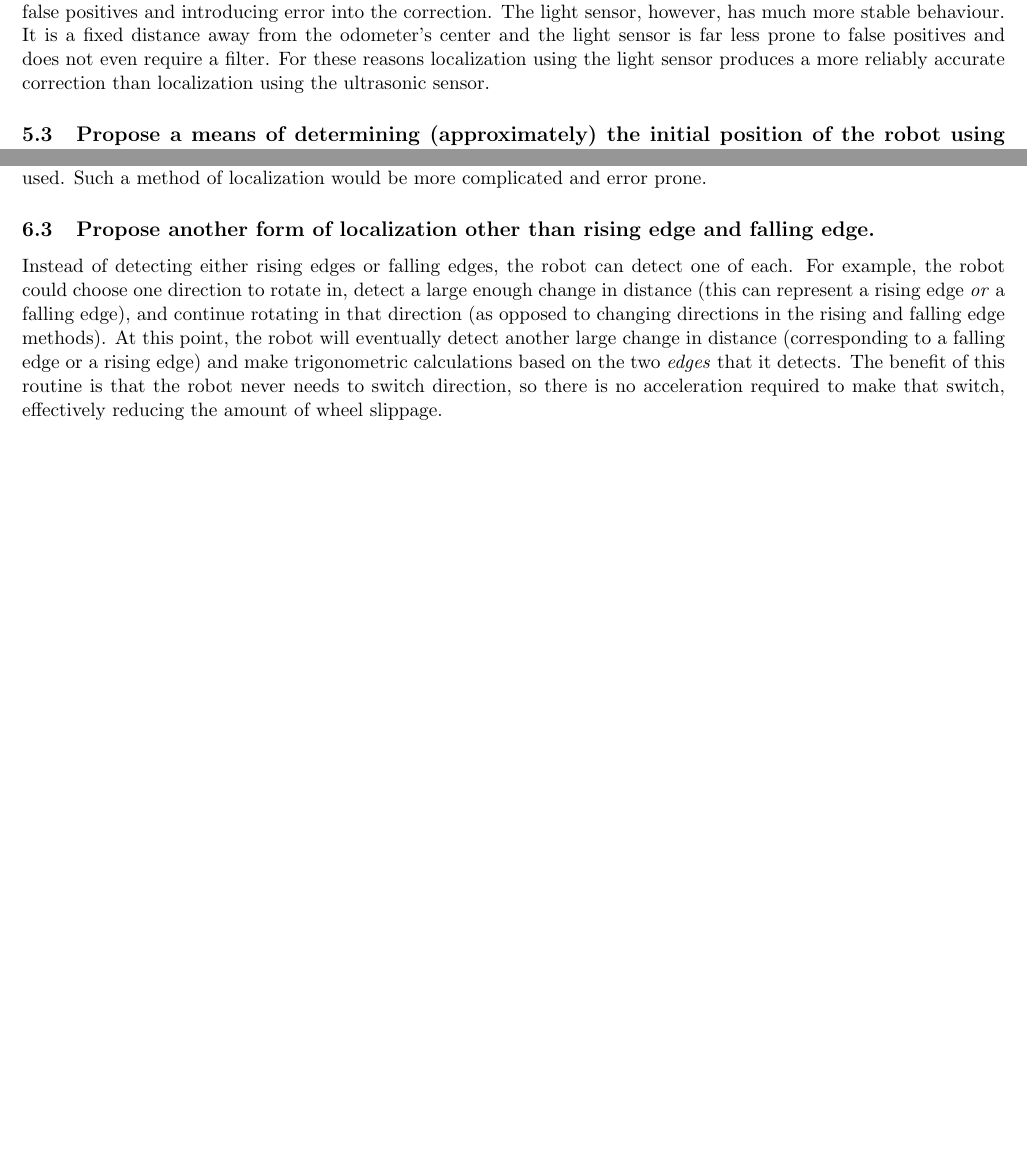
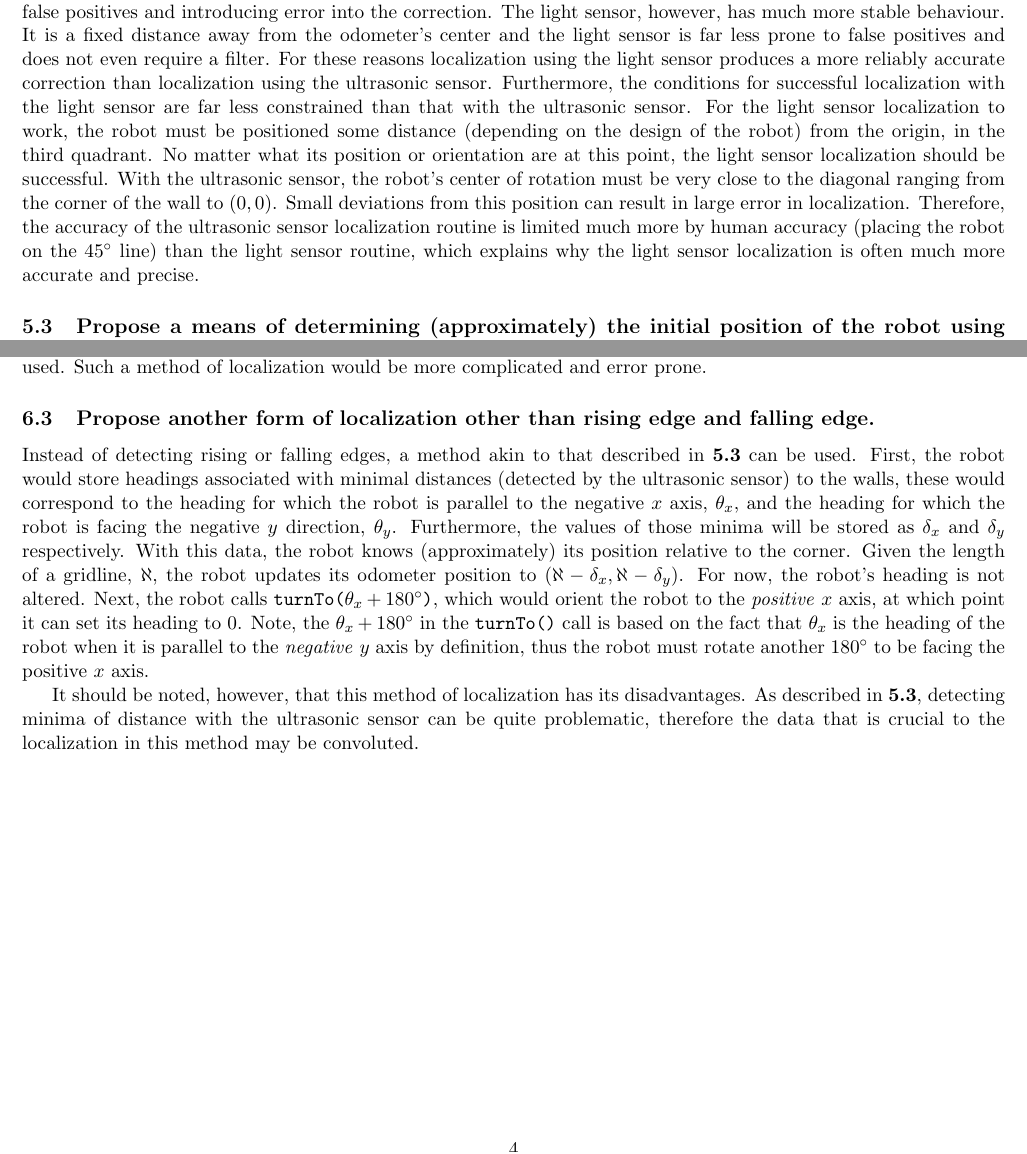
Before and after one commit to JRegimbal/ECSE-211, a LaTeX document (Lab Data/Lab4/LabReport4.tex): two parts of pages 3 and 4 of 4, joined at a grey line, cut so that both start at the same text, the shorter picture padded with empty space. Compiled offline with pdfLaTeX.

Commit message:
Edited 5.2 and 6.3

```diff
--- a/Lab Data/Lab4/LabReport4.tex
+++ b/Lab Data/Lab4/LabReport4.tex
@@ -147,7 +147,16 @@ false positives and introducing error into the correction. The light sensor, how
 stable behaviour. It is a fixed distance away from the odometer's center and the light sensor is far
 less prone to false positives and does not even require a filter. For these reasons localization
 using the light sensor produces a more reliably accurate correction than localization using the
-ultrasonic sensor.
+ultrasonic sensor. Furthermore, the conditions for successful localization with the light sensor are
+far less constrained than that with the ultrasonic sensor. For the light sensor localization to
+work, the robot must be positioned some distance (depending on the design of the robot) from the
+origin, in the third quadrant. No matter what its position or orientation are at this point, the
+light sensor localization should be successful. With the ultrasonic sensor, the robot's center of
+rotation must be very close to the diagonal ranging from the corner of the wall to $(0,0)$. Small
+deviations from this position can result in large error in localization. Therefore, the accuracy of
+the ultrasonic sensor localization routine is limited much more by human accuracy (placing the robot
+on the $45 \degree$ line) than the light sensor routine, which explains why the light sensor
+localization is often much more accurate and precise.
 \subsection{Propose a means of determining (approximately) the initial position of the robot using
 the ultrasonic sensor. Why is detecting minima with the ultrasonic sensor problematic?}
 \par The approximate initial position of the robot could be calculated using the minimal distance
@@ -174,12 +198,29 @@ an ultrasonic sensor.}
 
 \subsection{Propose another form of localization other than rising edge and falling edge.}
-\par Instead of detecting either rising edges or falling edges, the robot can detect one of each. For
-example, the robot could choose one direction to rotate in, detect a large enough change in distance
-(this can represent a rising edge \textit{or} a falling edge), and continue rotating in that
-direction (as opposed to changing directions in the rising and falling edge methods). At this point,
-the robot will eventually detect another large change in distance (corresponding to a falling edge
-or a rising edge) and make trigonometric calculations based on the two \textit{edges} that it
-detects. The benefit of this routine is that the robot never needs to switch direction, so there is
-no acceleration required to make that switch, effectively reducing the amount of wheel slippage.
+\par Instead of detecting rising or falling edges, a method akin to that described in \textbf{5.3}
+can be used. First, the robot would store headings associated with minimal distances (detected by
+the ultrasonic sensor) to the walls, these would correspond to the heading for which the robot is
+parallel to the negative $x$ axis, $\theta_x$, and the heading for which the robot is facing the
+negative $y$ direction, $\theta_y$. Furthermore, the values of those minima will be stored as
+$\delta_x$ and $\delta_y$ respectively. With this data, the robot knows (approximately) its position
+relative to the corner. Given the length of a gridline, $\aleph$, the robot updates its odometer
+position to $(\aleph - \delta_x,\aleph - \delta_y)$. For now, the robot's heading is not
+altered. Next, the robot calls \texttt{turnTo($\theta_x
++ 180 \degree$)}, which would orient the robot to the \textit{positive} $x$ axis, at which point it
+can set its heading to 0. Note, the $\theta_x + 180\degree$ in the \texttt{turnTo()} call is based
+on the fact that $\theta_x$ is the heading of the robot when it is parallel to the \textit{negative}
+$y$ axis by definition, thus the robot must rotate another $180\degree$ to be facing the positive
+$x$ axis.
+\par It should be noted, however, that this method of localization has its disadvantages. As
+described in \textbf{5.3}, detecting minima of distance with the ultrasonic sensor can be quite
+problematic, therefore the data that is crucial to the localization in this method may be convoluted.
+%\par Instead of detecting either rising edges or falling edges, the robot can detect one of each. For
+%example, the robot could choose one direction to rotate in, detect a large enough change in distance
+%(this can represent a rising edge \textit{or} a falling edge), and continue rotating in that
+%direction (as opposed to changing directions in the rising and falling edge methods). At this point,
+%the robot will eventually detect another large change in distance (corresponding to a falling edge
+%or a rising edge) and make trigonometric calculations based on the two \textit{edges} that it
+%detects. The benefit of this routine is that the robot never needs to switch direction, so there is
+%no acceleration required to make that switch, effectively reducing the amount of wheel slippage.
 
 \end{document}
```
Also changed, not shown: Lab Data/Lab4/LabReport4.pdf, Lab Data/Lab4/LabReport4.tex (21 more changed lines).
